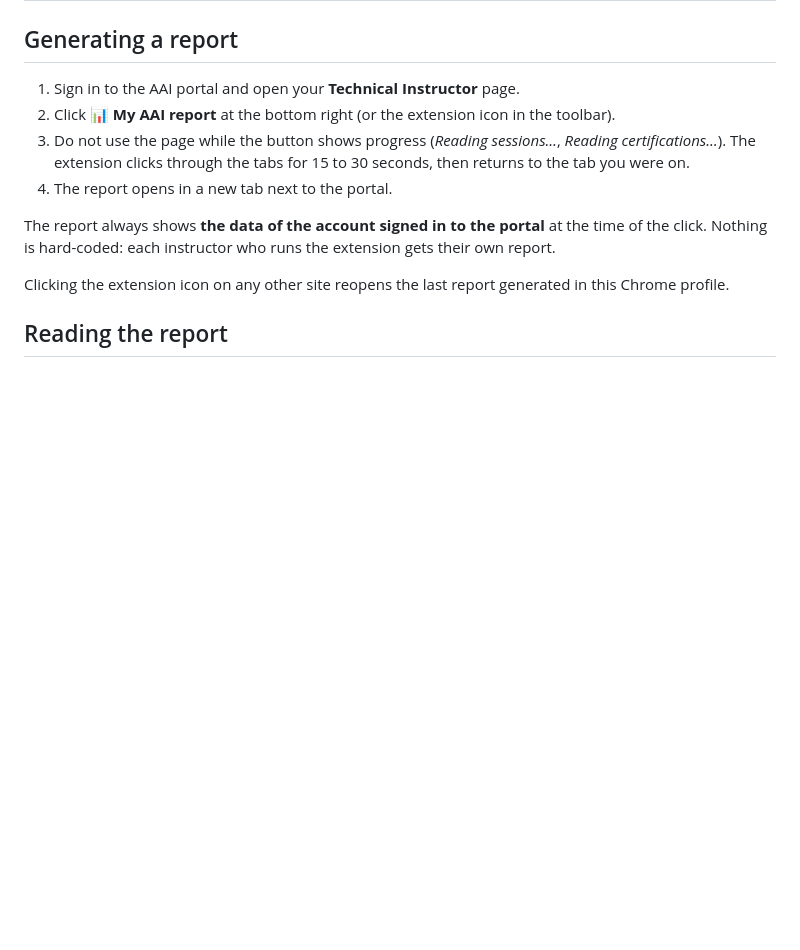
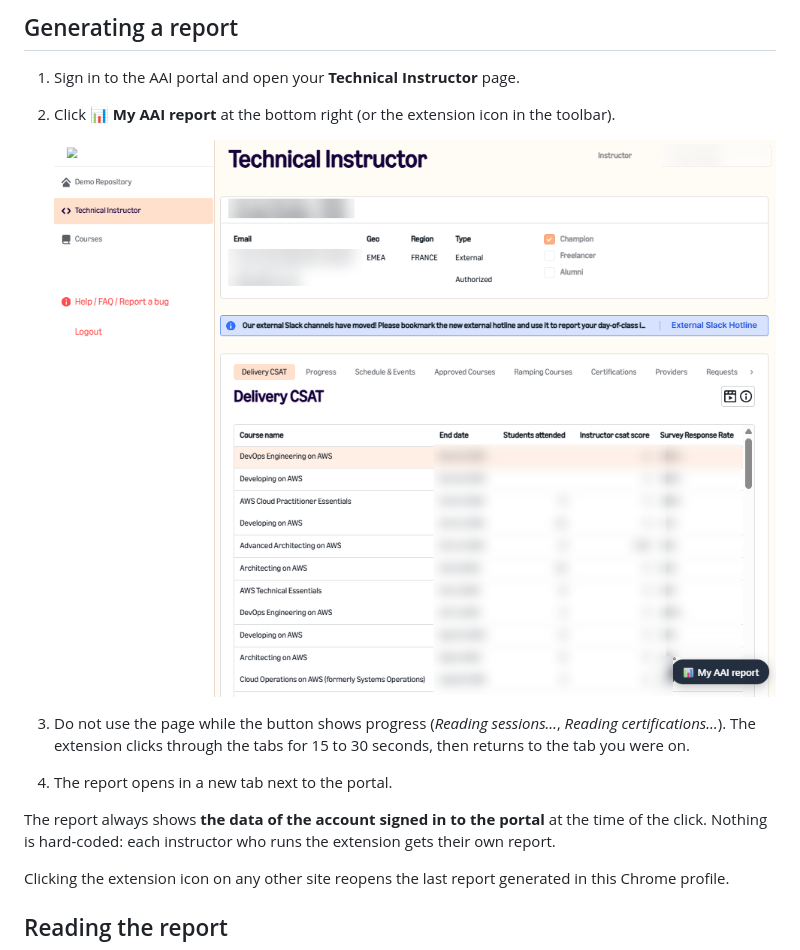
Before and after one commit to alcabeza/aai-instructor-report, a Markdown page: docs/usage.md, the part around the change. GitHub-like rendering; pictures changed too: docs/images/portal-button-blurred.png (added); blank space fills up the shorter version.

Commit message:
Docs: add blurred screenshot of the button on the AAI portal
Co-Authored-By: Claude Opus 5.5 <noreply@anthropic.com>
Claude-Session: https://claude.ai/code/session_01FU12F1ZoDBqXuKtYhynQDG

```diff
--- a/docs/usage.md
+++ b/docs/usage.md
@@ -4,6 +4,8 @@
 
 1. Sign in to the AAI portal and open your **Technical Instructor** page.
 2. Click **📊 My AAI report** at the bottom right (or the extension icon in the toolbar).
+
+   ![The button on the portal, data blurred](images/portal-button-blurred.png)
 3. Do not use the page while the button shows progress (*Reading sessions…*, *Reading certifications…*). The extension clicks through the tabs for 15 to 30 seconds, then returns to the tab you were on.
 4. The report opens in a new tab next to the portal.
 
```
Also changed, not shown: README.md (+6 -0 lines).
